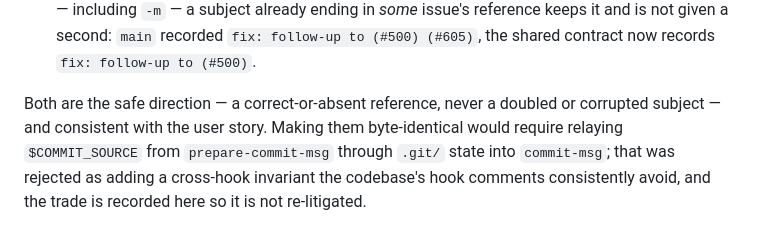
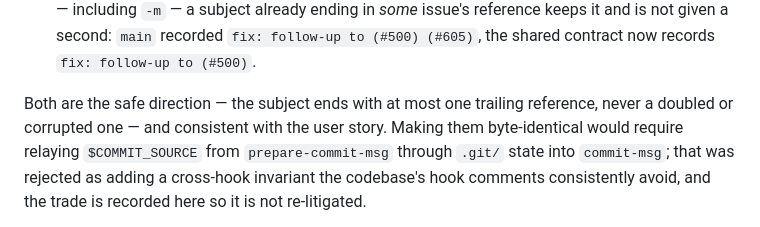
Before and after one commit to TMaYaD/Jeeves, a Markdown page: docs/adr/0048-issue-reference-split-across-two-hooks.md, the part around the change. Drawn GitHub-style.

Commit message:
docs(adr): describe the trailing-reference invariant accurately (#679)
The trailing-reference case keeps a foreign (#500) and adds no (#605), so
'correct-or-absent reference' was inaccurate — the reference present is neither
this branch's nor absent. Reword to 'at most one trailing reference', which
holds for both deltas (the reuse family gains the branch's; the guard keeps the
existing one).
https://github.com/TMaYaD/Jeeves/pull/684#discussion_r3737175125

Co-Authored-By: Claude Opus 4.8 <noreply@anthropic.com>

```diff
--- a/docs/adr/0048-issue-reference-split-across-two-hooks.md
+++ b/docs/adr/0048-issue-reference-split-across-two-hooks.md
@@ -61,8 +61,8 @@ safe-direction ways, both because the append moved onto a hook that cannot see
   is not given a second: `main` recorded `fix: follow-up to (#500) (#605)`, the shared
   contract now records `fix: follow-up to (#500)`.
 
-Both are the safe direction — a correct-or-absent reference, never a doubled or corrupted
-subject — and consistent with the user story. Making them byte-identical would require
+Both are the safe direction — the subject ends with at most one trailing reference, never a
+doubled or corrupted one — and consistent with the user story. Making them byte-identical would require
 relaying `$COMMIT_SOURCE` from `prepare-commit-msg` through `.git/` state into `commit-msg`;
 that was rejected as adding a cross-hook invariant the codebase's hook comments consistently
 avoid, and the trade is recorded here so it is not re-litigated.
```
